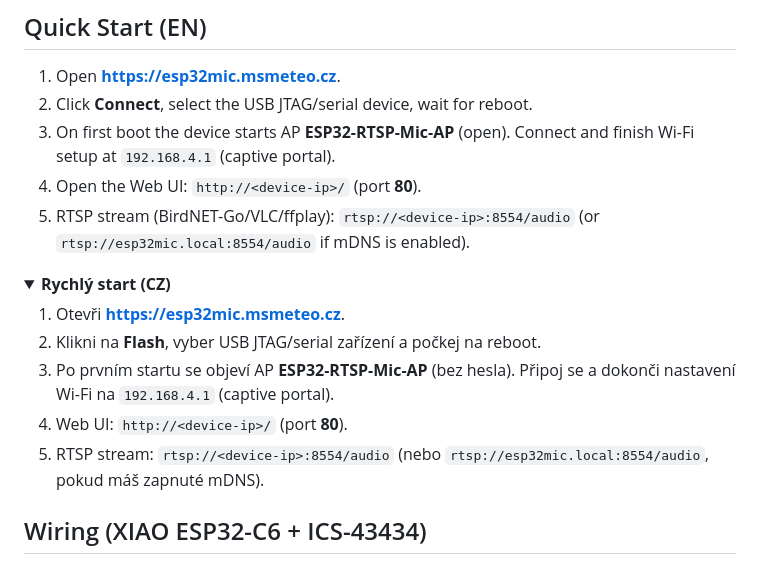
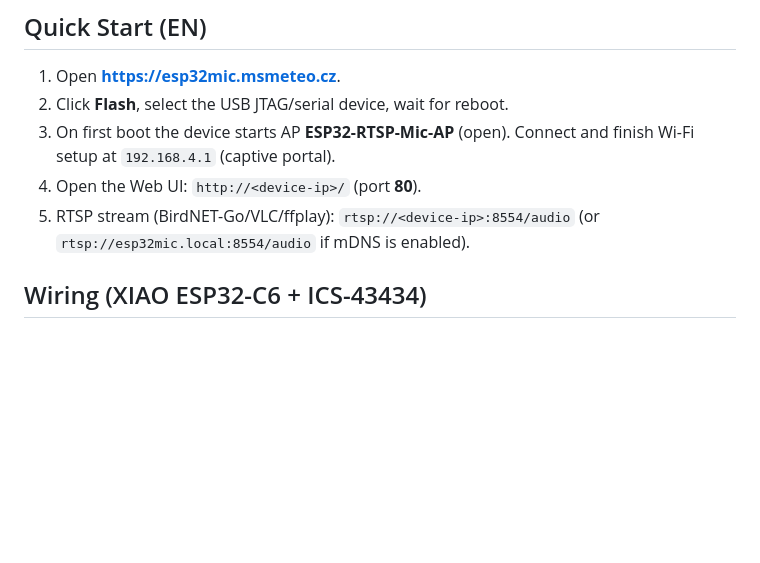
Before and after one commit to Sukecz/birdnetgo-esp32-rtsp-mic, a Markdown page: README.md, the part around one of its changes. Drawn GitHub-style; folded sections open; blank space fills up the shorter version.

```diff
--- a/README.md
+++ b/README.md
@@ -16,25 +16,12 @@ ESP32-C6 + I2S MEMS microphone streamer that exposes a **mono 16-bit PCM** audio
 ## Quick Start (EN)
 
 1. Open **https://esp32mic.msmeteo.cz**.
-2. Click **Connect**, select the USB JTAG/serial device, wait for reboot.
+2. Click **Flash**, select the USB JTAG/serial device, wait for reboot.
 3. On first boot the device starts AP **ESP32-RTSP-Mic-AP** (open).
    Connect and finish Wi-Fi setup at `192.168.4.1` (captive portal).
 4. Open the Web UI: `http://<device-ip>/` (port **80**).
 5. RTSP stream (BirdNET-Go/VLC/ffplay):
    `rtsp://<device-ip>:8554/audio` (or `rtsp://esp32mic.local:8554/audio` if mDNS is enabled).
-
-<details>
-<summary><strong>Rychlý start (CZ)</strong></summary>
-
-1. Otevři **https://esp32mic.msmeteo.cz**.
-2. Klikni na **Flash**, vyber USB JTAG/serial zařízení a počkej na reboot.
-3. Po prvním startu se objeví AP **ESP32-RTSP-Mic-AP** (bez hesla).
-   Připoj se a dokonči nastavení Wi-Fi na `192.168.4.1` (captive portal).
-4. Web UI: `http://<device-ip>/` (port **80**).
-5. RTSP stream: `rtsp://<device-ip>:8554/audio`
-   (nebo `rtsp://esp32mic.local:8554/audio`, pokud máš zapnuté mDNS).
-
-</details>
 
 ## Wiring (XIAO ESP32-C6 + ICS-43434)
 
```
Also changed, not shown: other parts of README.md (+16 -4 lines), webui.png.
